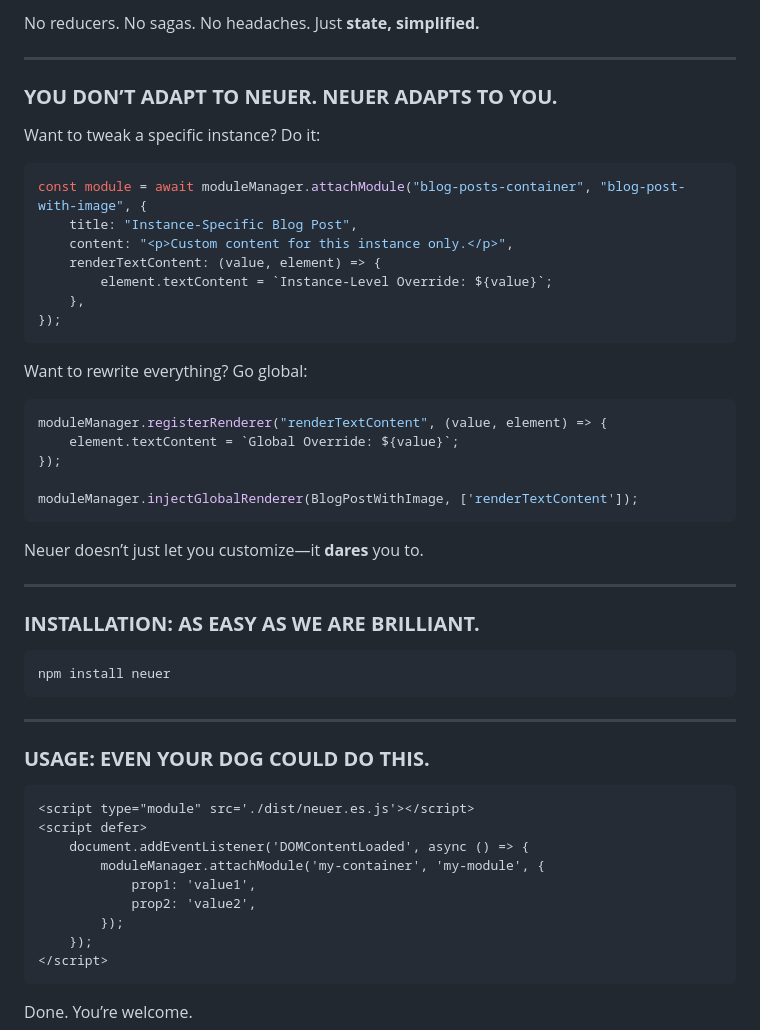
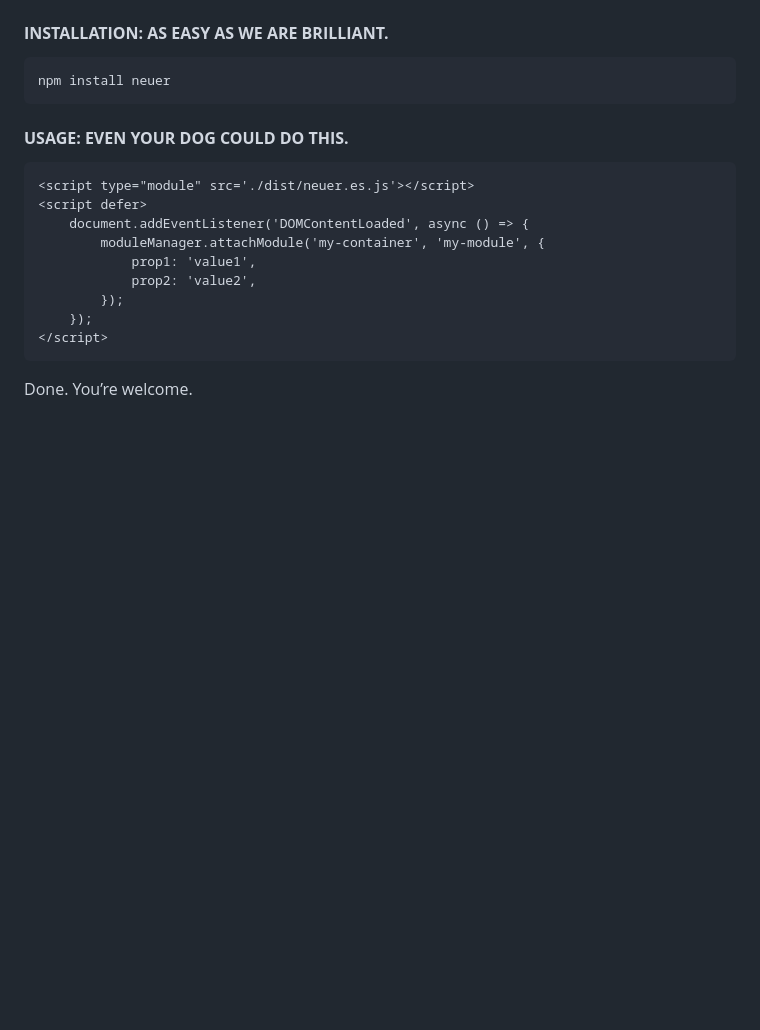
Before and after one commit to ryosuwito/neuer, a Markdown page: README.md, the part around one of its changes. Drawn GitHub-style; blank space fills up the shorter version.

````diff
--- a/README.md
+++ b/README.md
@@ -158,44 +52,10 @@ console.log(`Module ${module.name} initialized with state:`, module?.getState())
-No reducers. No sagas. No headaches. Just **state, simplified.**
-
----
-
-### **YOU DON’T ADAPT TO NEUER. NEUER ADAPTS TO YOU.**
-
-Want to tweak a specific instance? Do it:
-
-```javascript
-const module = await moduleManager.attachModule("blog-posts-container", "blog-post-with-image", {
-    title: "Instance-Specific Blog Post",
-    content: "<p>Custom content for this instance only.</p>",
-    renderTextContent: (value, element) => {
-        element.textContent = `Instance-Level Override: ${value}`;
-    },
-});
-```
-
-Want to rewrite everything? Go global:
-
-```javascript
-moduleManager.registerRenderer("renderTextContent", (value, element) => {
-    element.textContent = `Global Override: ${value}`;
-});
-
-moduleManager.injectGlobalRenderer(BlogPostWithImage, ['renderTextContent']);
-```
-
-Neuer doesn’t just let you customize—it **dares** you to.
-
----
-
-### **INSTALLATION: AS EASY AS WE ARE BRILLIANT.**
+#### **INSTALLATION: AS EASY AS WE ARE BRILLIANT.**
 
 ```bash
 npm install neuer
 ```
 
----
-
-### **USAGE: EVEN YOUR DOG COULD DO THIS.**
+#### **USAGE: EVEN YOUR DOG COULD DO THIS.**
 
 ```html
 <script type="module" src='./dist/neuer.es.js'></script>
````
Also changed, not shown: other parts of README.md (+45 -153 lines).
